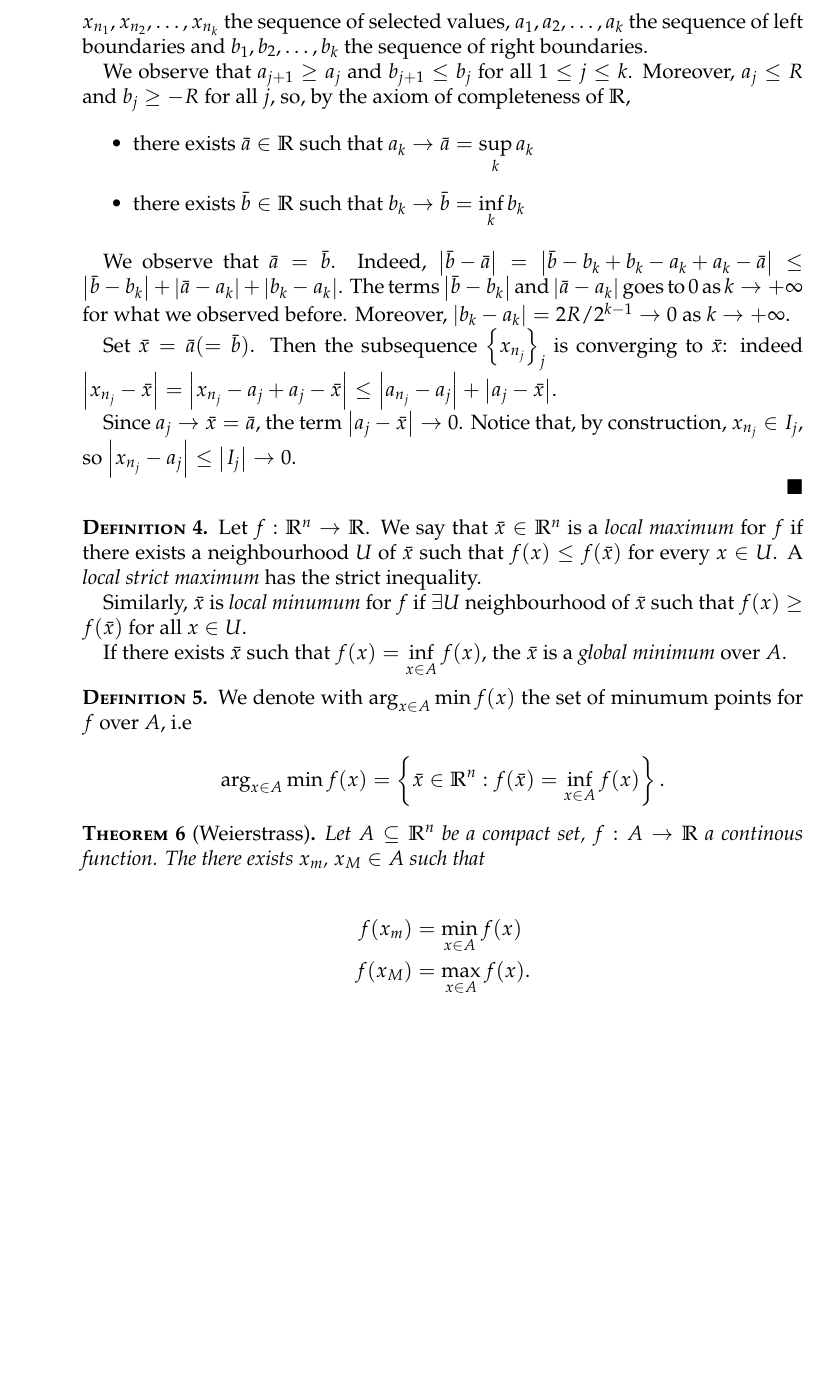
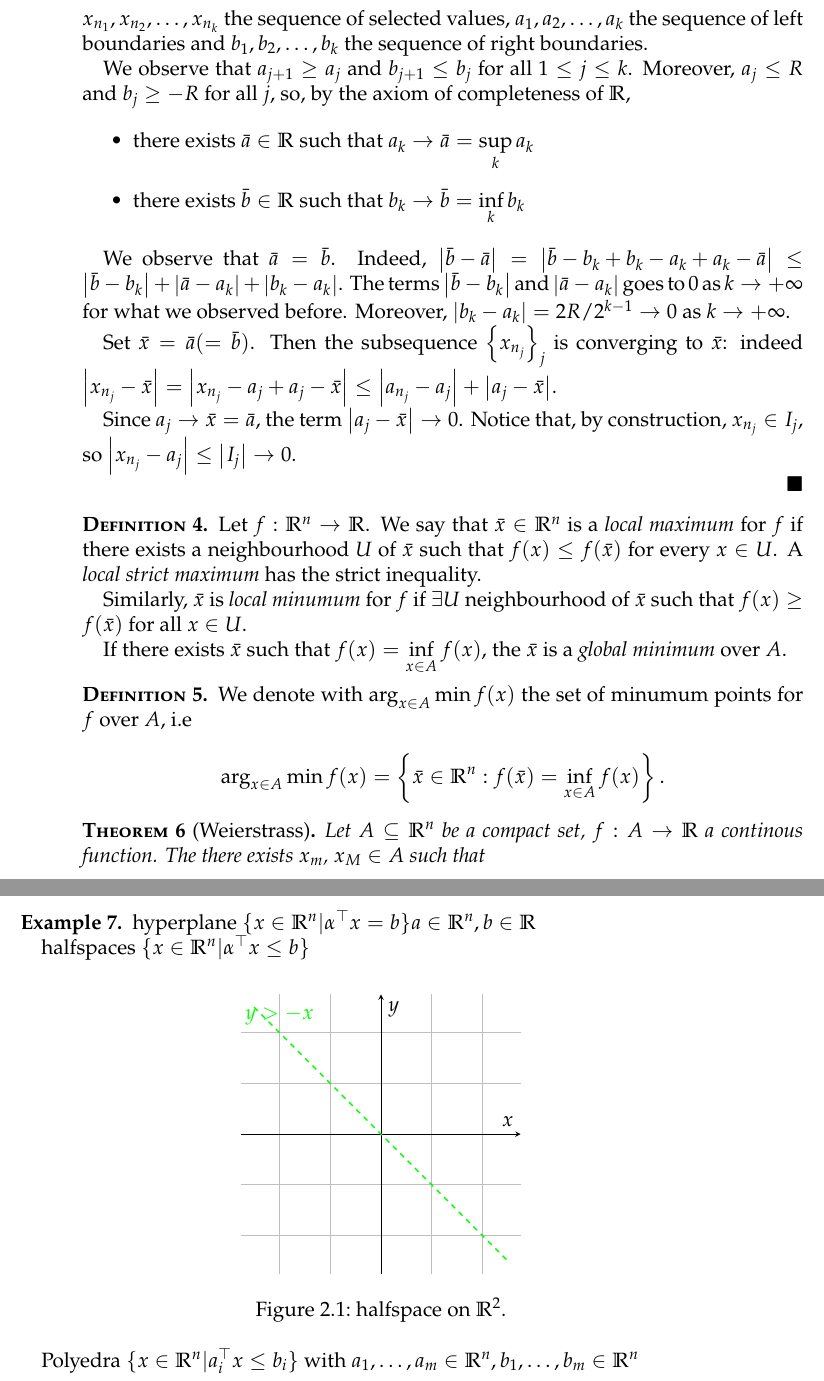
Before and after one commit to Fofe1123/optimization_notes, a LaTeX book (OPT_notes_main.tex, which reads src/3_100326.tex): part of page 10 of 10 before the commit and two parts of pages 10 and 11 of 11 after it, the two joined at a grey line, cut so that both start at the same text, the shorter picture padded with empty space. Compiled offline with pdfLaTeX.

Commit message:
aggiornata le terza lezione

```diff
--- a/OPT_notes_main.tex
+++ b/OPT_notes_main.tex
@@ -28,5 +28,6 @@
 
 \include{src/1_030326}
 \include{src/2_040326}
+\include{src/3_100326}
 
 \end{document}
--- a/src/3_100326.tex
+++ b/src/3_100326.tex
@@ -24,6 +27,9 @@
       \addplot [gray!20, draw=none, domain=-5:5, samples=100] {-x-0.1} \closedcycle;
     \end{axis}
   \end{tikzpicture}
-  \caption{Ball of radius $r$ centered in $x$ on $\R^2$.}
+  \caption{halfspace on $\R^2$.}
 
 \end{figure}
+Polyedra $\{x \in \mathbb{R}^n | a_i^\top x \leq b_i \}$ with $a_1, \ldots, a_m \in \mathbb{R}^n, b_1, \ldots, b_m \in \mathbb{R}^n$
+
+%immagine
```
Also changed, not shown: OPT_notes_main.pdf, src/3_100326.tex (3 more changed lines), 1 other file.
